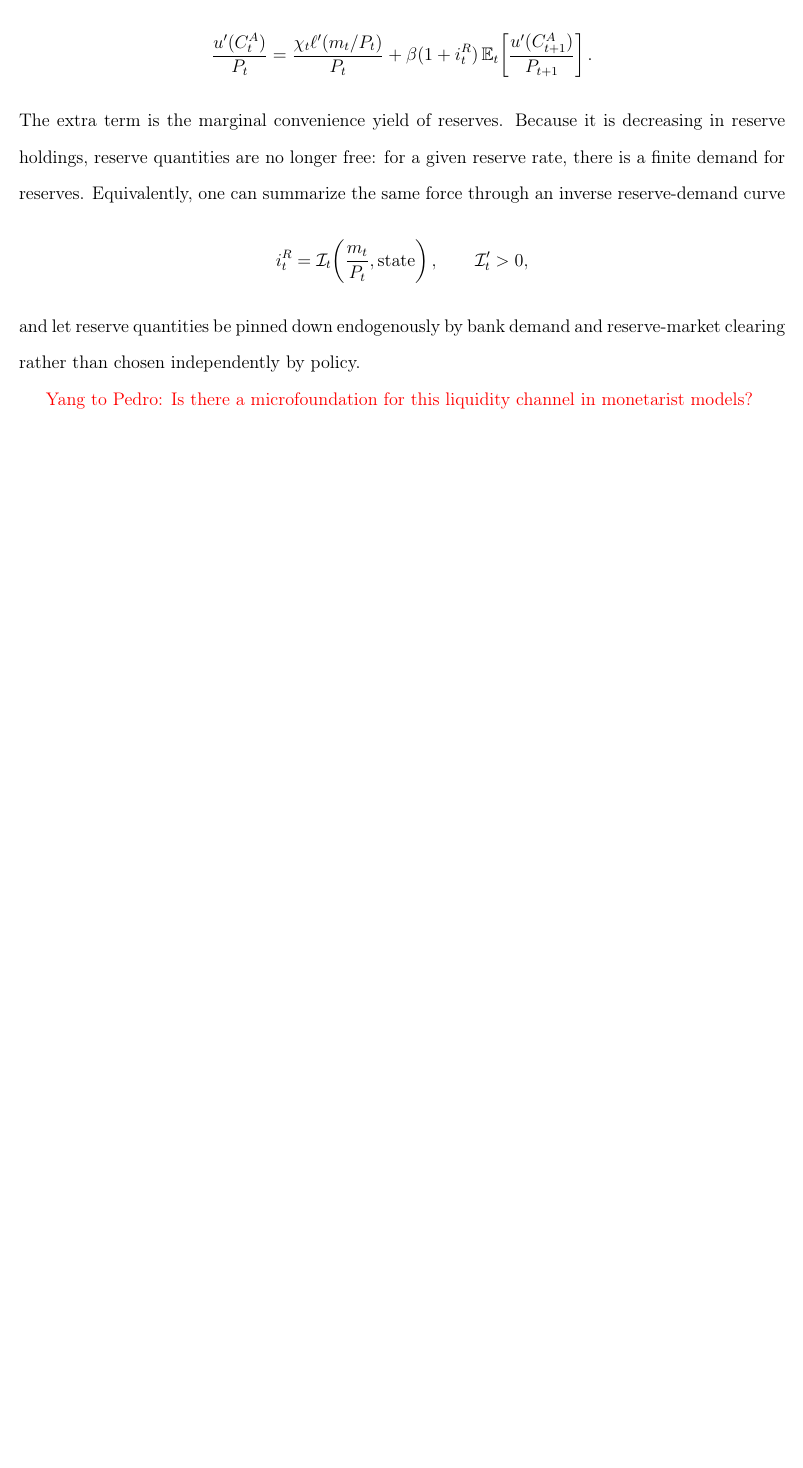
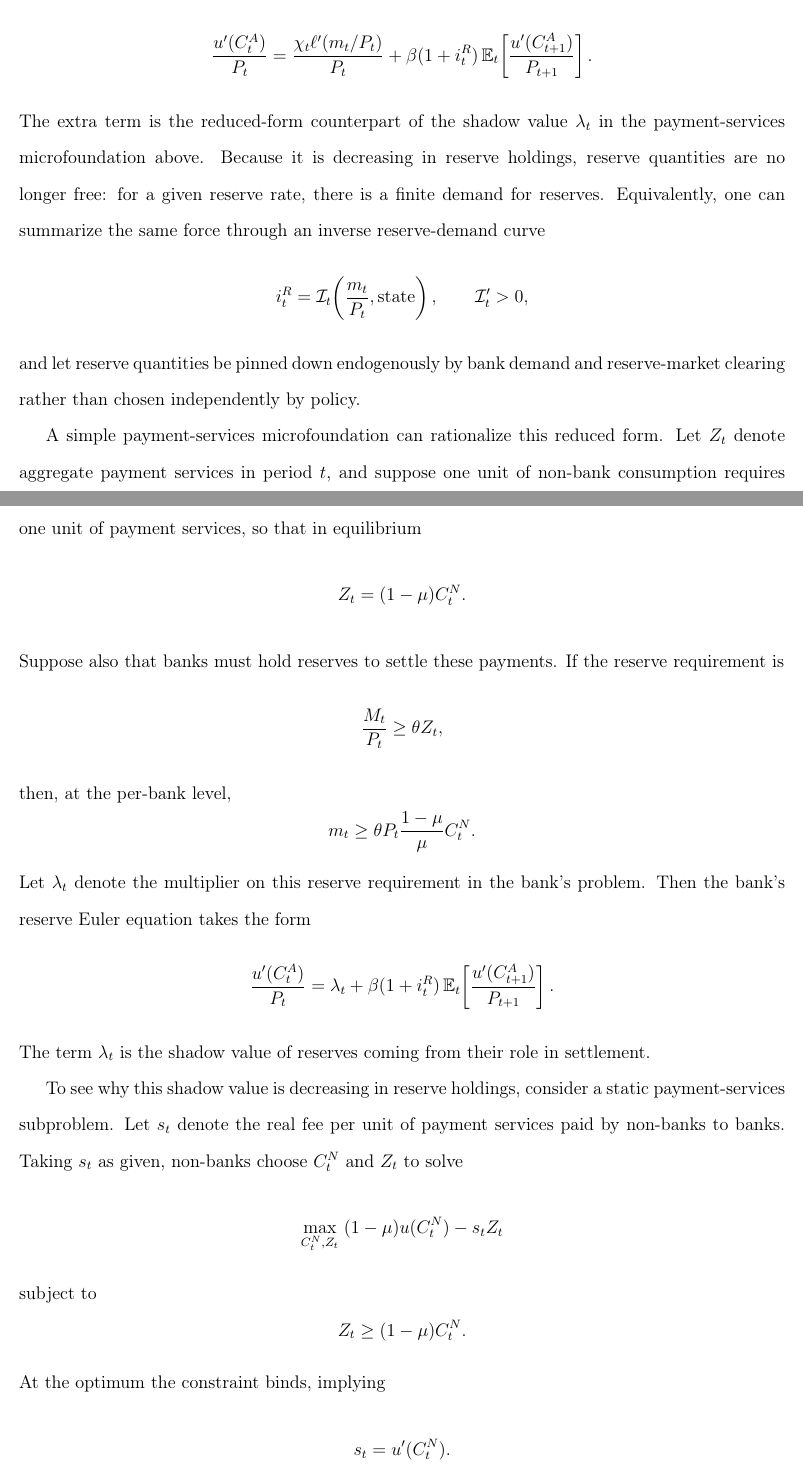
Before and after one commit to yangluust/monetary_fiscal_interaction, a LaTeX document (docs/draft/inflationary-finance.tex): part of page 22 of 24 before the commit and two parts of pages 23 and 24 of 27 after it, the two joined at a grey line, cut so that both start at the same text, the shorter picture padded with empty space. The pictures show the PDF file docs/draft/inflationary-finance.pdf that the author committed with the source.

Commit message:
Revise inflationary finance document to clarify the relationship between reserve issuance and inflation; update sections on reserve demand and its implications for sovereign debt management; enhance LaTeX files for improved output and structure; correct document version date.

```diff
--- a/docs/draft/inflationary-finance.tex
+++ b/docs/draft/inflationary-finance.tex
@@ -624,3 +624,8 @@ The pass-through rate from $i^R_t$ to inflation is monotonically increasing in t
 	\item \textit{Non-bank risk aversion} ($\gamma^N$). More risk-averse non-banks resist absorbing the consumption shift that banks attempt, forcing more of the adjustment through inflation rather than through redistribution of consumption across agent types.
 \end{itemize}
 
+\paragraph{Reserve issuance and inflation.} Under the risk-averse-bank extension, the right way to think about reserve issuance is that it can affect inflation only if it changes the bank-implied real rate. There is no mechanical ``more reserves, more inflation'' result. The key relation remains
+\[
+\frac{P_{t+1}}{P_t} = \frac{1+i^R_t}{1+r_t},
+\qquad
+1+r_t \equiv \frac{u'(C^A_t)}{\beta\, \mathbb{E}_t[u'(C^A_{t+1})]}.
@@ -626,0 +643 @@ The pass-through rate from $i^R_t$ to inflation is monotonically increasing in t
+	M_1 = Q^B_1 B^{CB}_1 + (1+i^R_0)M_0,
@@ -717,7 +744,7 @@ where $\ell'(\cdot)>0$ and $\ell''(\cdot)<0$. Then the reserve Euler equation be
 \frac{\chi_t \ell'\!\left(m_t/P_t\right)}{P_t}
 + \beta(1+i^R_t)\,\mathbb{E}_t\!\left[\frac{u'(C^A_{t+1})}{P_{t+1}}\right].
 \]
-The extra term is the marginal convenience yield of reserves. Because it is decreasing in reserve holdings, reserve quantities are no longer free: for a given reserve rate, there is a finite demand for reserves. Equivalently, one can summarize the same force through an inverse reserve-demand curve
+The extra term is the reduced-form counterpart of the shadow value $\lambda_t$ in the payment-services microfoundation above. Because it is decreasing in reserve holdings, reserve quantities are no longer free: for a given reserve rate, there is a finite demand for reserves. Equivalently, one can summarize the same force through an inverse reserve-demand curve
 \[
 i^R_t = \mathcal{I}_t\!\left(\frac{m_t}{P_t},\text{state}\right),
 \qquad
@@ -725,5 +752,45 @@ i^R_t = \mathcal{I}_t\!\left(\frac{m_t}{P_t},\text{state}\right),
 \]
 and let reserve quantities be pinned down endogenously by bank demand and reserve-market clearing rather than chosen independently by policy.
 
+A simple payment-services microfoundation can rationalize this reduced form. Let $Z_t$ denote aggregate payment services in period $t$, and suppose one unit of non-bank consumption requires one unit of payment services, so that in equilibrium
+\[
+Z_t = (1-\mu) C^N_t.
+\]
+Suppose also that banks must hold reserves to settle these payments. If the reserve requirement is
+\[
+\frac{M_t}{P_t} \ge \theta Z_t,
+\]
+then, at the per-bank level,
+\[
+m_t \ge \theta P_t \frac{1-\mu}{\mu} C^N_t.
+\]
+Let $\lambda_t$ denote the multiplier on this reserve requirement in the bank's problem. Then the bank's reserve Euler equation takes the form
+\[
+\frac{u'(C^A_t)}{P_t}
+=
+\lambda_t
++ \beta(1+i^R_t)\,\mathbb{E}_t\!\left[\frac{u'(C^A_{t+1})}{P_{t+1}}\right].
+\]
+The term $\lambda_t$ is the shadow value of reserves coming from their role in settlement.
 
-\textcolor{red}{Yang to Pedro: Is there a microfoundation for this liquidity channel in monetarist models?}
+To see why this shadow value is decreasing in reserve holdings, consider a static payment-services subproblem. Let $s_t$ denote the real fee per unit of payment services paid by non-banks to banks. Taking $s_t$ as given, non-banks choose $C^N_t$ and $Z_t$ to solve
+\[
+\max_{C^N_t,Z_t}\; (1-\mu)u(C^N_t)-s_t Z_t
+\]
+subject to
+\[
+Z_t \ge (1-\mu) C^N_t.
+\]
+At the optimum the constraint binds, implying
+\[
+s_t = u'(C^N_t).
+\]
+To map this microfoundation into the reduced-form notation, let
+\[
+x_t \equiv \frac{m_t}{P_t}
+\]
+denote per-bank real reserve holdings. If the reserve requirement binds, then
+\[
+x_t
+=
+\theta \frac{1-\mu}{\mu} C^N_t,
@@ -729,0 +804,9 @@ and let reserve quantities be pinned down endogenously by bank demand and reserv
+s_t(x_t)
+=
+u'\!\left(\frac{\mu}{\theta(1-\mu)}x_t\right).
+\]
+Now let $\tilde \lambda_t(x_t)\equiv P_t\lambda_t(x_t)$ denote the real shadow value of reserves, where $\lambda_t$ is the nominal multiplier that appears in the bank's Euler equation above. Since one extra unit of $x_t$ supports only $1/\theta$ extra units of payment services, the real shadow value is
+\[
+\tilde \lambda_t(x_t)
+=
+\frac{1}{\theta}s_t(x_t)
@@ -730,3 +821,18 @@ and let reserve quantities be pinned down endogenously by bank demand and reserv
+\frac{\mu}{\theta^2(1-\mu)}
+u''\!\left(\frac{\mu}{\theta(1-\mu)}x_t\right)
+<0,
+\]
+because $u''(\cdot)<0$. Thus the shadow value of reserves declines with reserve holdings. The reduced-form specification is obtained by defining
+\[
+\chi_t \ell'(x_t)\equiv \tilde \lambda_t(x_t).
+\]
+Under this mapping,
+\[
+\frac{\chi_t \ell'\!\left(m_t/P_t\right)}{P_t}
+=
+\lambda_t\!\left(\frac{m_t}{P_t}\right),
+\]
+so the convenience-yield term in the reduced-form reserve Euler equation is exactly the nominal counterpart of the shadow value generated by the payment-services microfoundation. The concavity condition $\ell''(\cdot)<0$ is therefore the reduced-form representation of diminishing marginal utility of non-bank consumption.
 
 \subsubsection*{A Central-Bank Solvency Constraint}
 
```
Also changed, not shown: docs/draft/inflationary-finance.bbl, docs/draft/inflationary-finance.pdf, docs/draft/inflationary-finance.tex (38 more changed lines), 5 other files.
